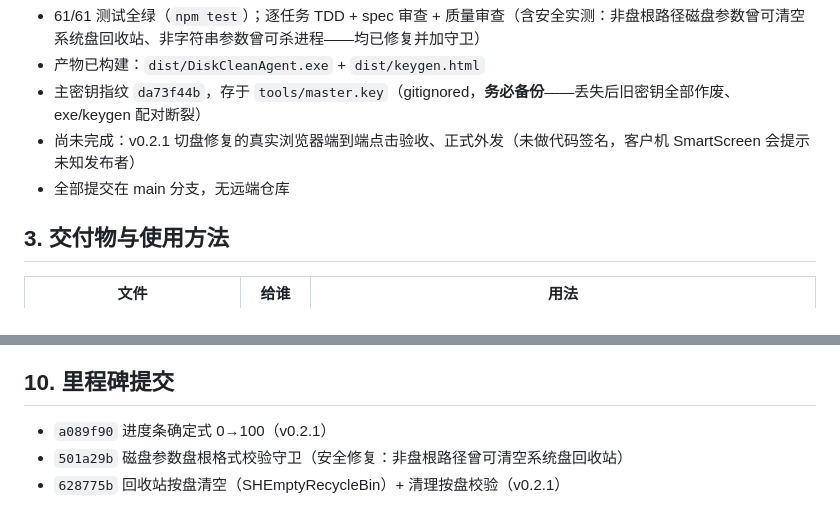
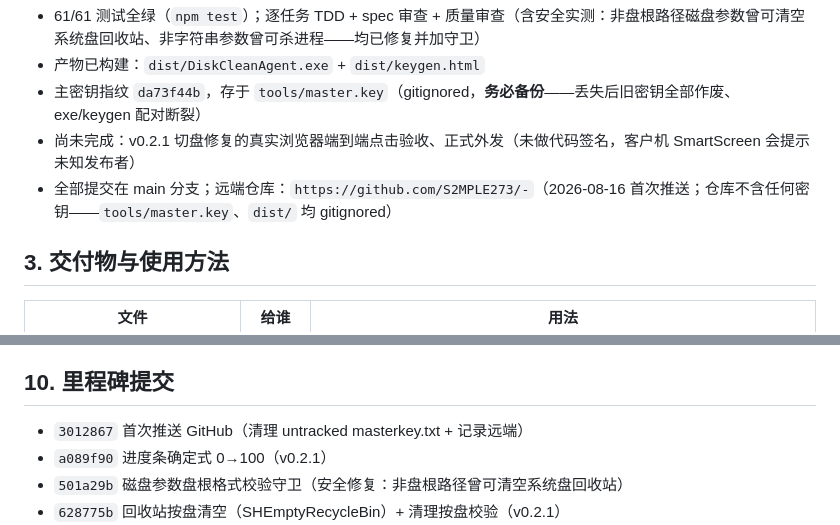
Before and after one commit to S2MPLE273/-, a Markdown page: PROJECT.md, 2 parts joined by grey strips. Drawn GitHub-style.

Commit message:
docs: 记录 GitHub 远端仓库；清理 untracked masterkey.txt

```diff
--- a/PROJECT.md
+++ b/PROJECT.md
@@ -20,7 +20,7 @@ v0.2 新增：扫描进度条+动效、已选/共统计、管理员接口。v0.2
 - 产物已构建：`dist/DiskCleanAgent.exe` + `dist/keygen.html`
 - 主密钥指纹 `da73f44b`，存于 `tools/master.key`（gitignored，**务必备份**——丢失后旧密钥全部作废、exe/keygen 配对断裂）
 - 尚未完成：v0.2.1 切盘修复的真实浏览器端到端点击验收、正式外发（未做代码签名，客户机 SmartScreen 会提示未知发布者）
-- 全部提交在 main 分支，无远端仓库
+- 全部提交在 main 分支；远端仓库：`https://github.com/S2MPLE273/-`（2026-08-16 首次推送；仓库不含任何密钥——`tools/master.key`、`dist/` 均 gitignored）
 
 ## 3. 交付物与使用方法
 
@@ -113,6 +113,7 @@ DiskCleanAgent/
 
 ## 10. 里程碑提交
 
+- `3012867` 首次推送 GitHub（清理 untracked masterkey.txt + 记录远端）
 - `a089f90` 进度条确定式 0→100（v0.2.1）
 - `501a29b` 磁盘参数盘根格式校验守卫（安全修复：非盘根路径曾可清空系统盘回收站）
 - `628775b` 回收站按盘清空（SHEmptyRecycleBin）+ 清理按盘校验（v0.2.1）
```
